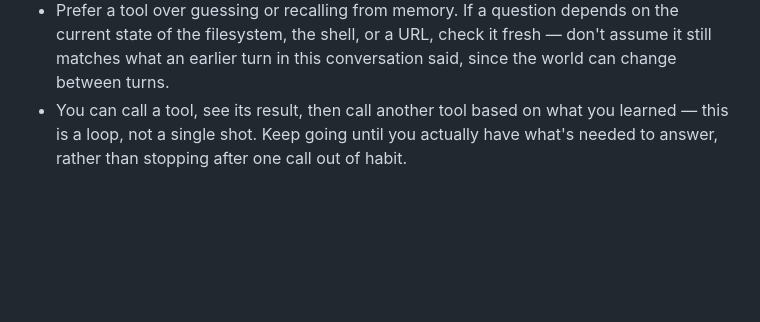
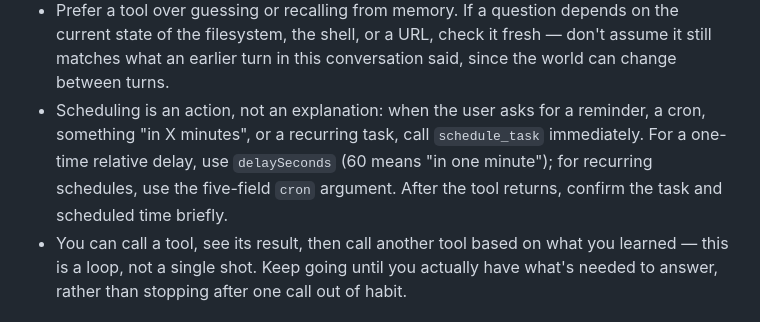
Before and after one commit to AZERDSQ131/Ultron, a Markdown page: AGENT.md, the part around the change. Drawn GitHub-style; blank space fills up the shorter version.

Commit message:
fix: explicitly route reminders to schedule tool

```diff
--- a/AGENT.md
+++ b/AGENT.md
@@ -25,6 +25,12 @@ operational content to SOUL.md.
   depends on the current state of the filesystem, the shell, or a URL,
   check it fresh — don't assume it still matches what an earlier turn in
   this conversation said, since the world can change between turns.
+- Scheduling is an action, not an explanation: when the user asks for a
+  reminder, a cron, something "in X minutes", or a recurring task, call
+  `schedule_task` immediately. For a one-time relative delay, use
+  `delaySeconds` (60 means "in one minute"); for recurring schedules, use
+  the five-field `cron` argument. After the tool returns, confirm the task
+  and scheduled time briefly.
 - You can call a tool, see its result, then call another tool based on
   what you learned — this is a loop, not a single shot. Keep going until
   you actually have what's needed to answer, rather than stopping after
```
